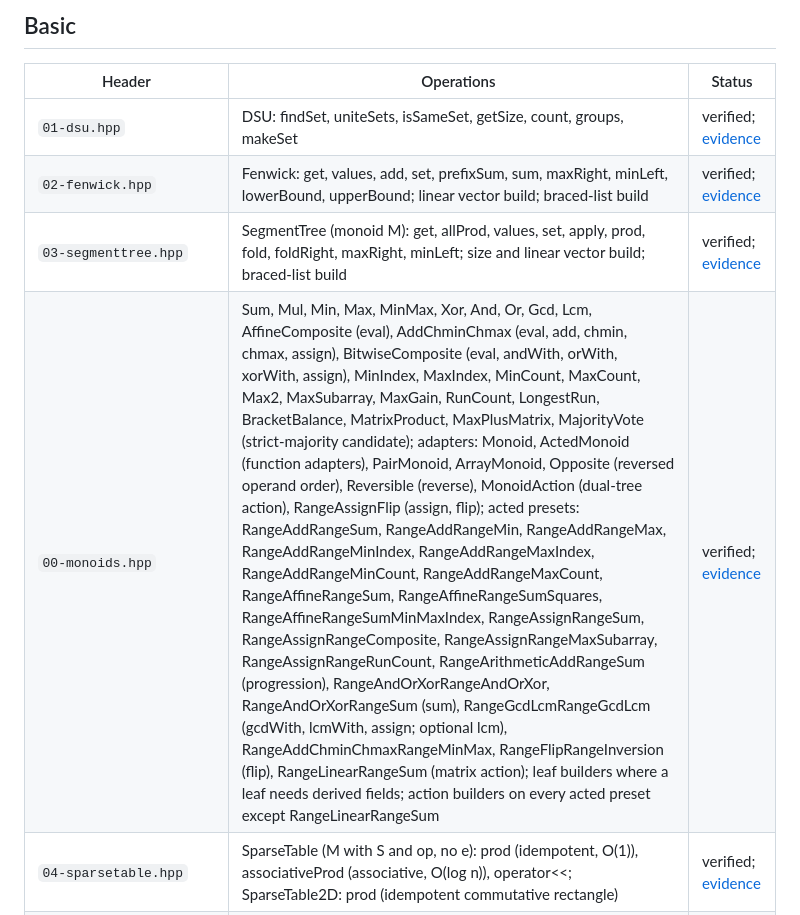
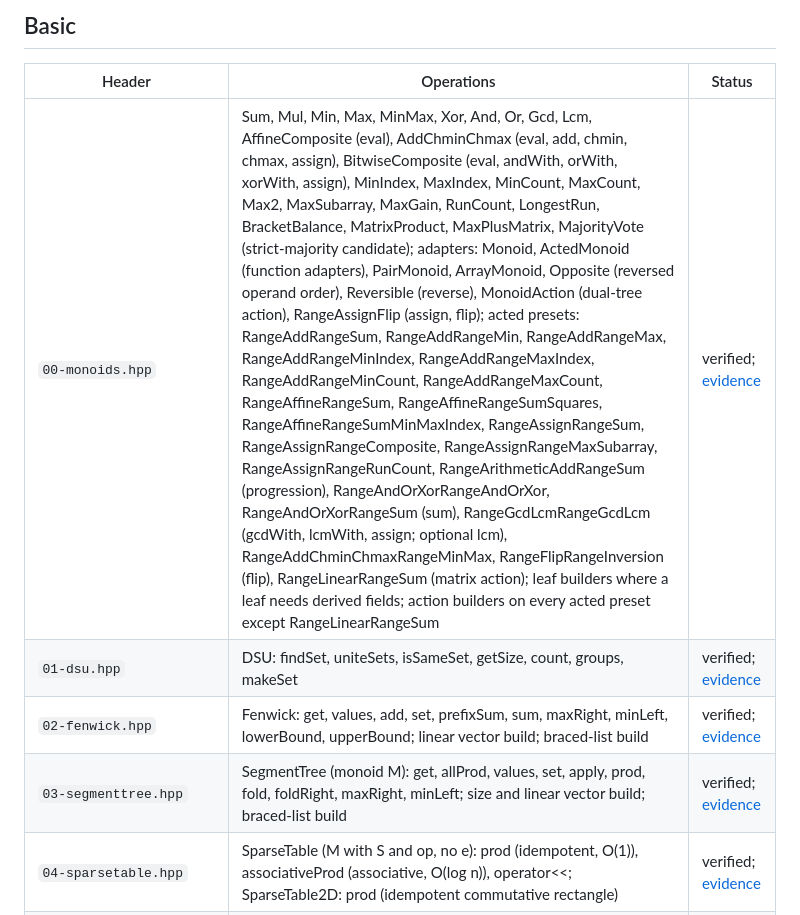
Before and after one commit to Ausp3x/CompProg-Library, a Markdown page: 02-Data Structures/00-index.md, the part around the change. Rendered like a GitHub page.

Commit message:
Moved 00-Monoids to the top of 00-index.md

```diff
--- a/02-Data Structures/00-index.md
+++ b/02-Data Structures/00-index.md
@@ -6,10 +6,10 @@ Scope: this folder owns sequence, set, tree and persistent data-structure engine
 
 | Header | Operations | Status |
 |---|---|---|
+| `00-monoids.hpp` | Sum, Mul, Min, Max, MinMax, Xor, And, Or, Gcd, Lcm, AffineComposite (eval), AddChminChmax (eval, add, chmin, chmax, assign), BitwiseComposite (eval, andWith, orWith, xorWith, assign), MinIndex, MaxIndex, MinCount, MaxCount, Max2, MaxSubarray, MaxGain, RunCount, LongestRun, BracketBalance, MatrixProduct, MaxPlusMatrix, MajorityVote (strict-majority candidate); adapters: Monoid, ActedMonoid (function adapters), PairMonoid, ArrayMonoid, Opposite (reversed operand order), Reversible (reverse), MonoidAction (dual-tree action), RangeAssignFlip (assign, flip); acted presets: RangeAddRangeSum, RangeAddRangeMin, RangeAddRangeMax, RangeAddRangeMinIndex, RangeAddRangeMaxIndex, RangeAddRangeMinCount, RangeAddRangeMaxCount, RangeAffineRangeSum, RangeAffineRangeSumSquares, RangeAffineRangeSumMinMaxIndex, RangeAssignRangeSum, RangeAssignRangeComposite, RangeAssignRangeMaxSubarray, RangeAssignRangeRunCount, RangeArithmeticAddRangeSum (progression), RangeAndOrXorRangeAndOrXor, RangeAndOrXorRangeSum (sum), RangeGcdLcmRangeGcdLcm (gcdWith, lcmWith, assign; optional lcm), RangeAddChminChmaxRangeMinMax, RangeFlipRangeInversion (flip), RangeLinearRangeSum (matrix action); leaf builders where a leaf needs derived fields; action builders on every acted preset except RangeLinearRangeSum | verified; [evidence](Docs/00-monoids.md) |
 | `01-dsu.hpp` | DSU: findSet, uniteSets, isSameSet, getSize, count, groups, makeSet | verified; [evidence](Docs/01-dsu.md) |
 | `02-fenwick.hpp` | Fenwick: get, values, add, set, prefixSum, sum, maxRight, minLeft, lowerBound, upperBound; linear vector build; braced-list build | verified; [evidence](Docs/02-fenwick.md) |
 | `03-segmenttree.hpp` | SegmentTree (monoid M): get, allProd, values, set, apply, prod, fold, foldRight, maxRight, minLeft; size and linear vector build; braced-list build | verified; [evidence](Docs/03-segmenttree.md) |
-| `00-monoids.hpp` | Sum, Mul, Min, Max, MinMax, Xor, And, Or, Gcd, Lcm, AffineComposite (eval), AddChminChmax (eval, add, chmin, chmax, assign), BitwiseComposite (eval, andWith, orWith, xorWith, assign), MinIndex, MaxIndex, MinCount, MaxCount, Max2, MaxSubarray, MaxGain, RunCount, LongestRun, BracketBalance, MatrixProduct, MaxPlusMatrix, MajorityVote (strict-majority candidate); adapters: Monoid, ActedMonoid (function adapters), PairMonoid, ArrayMonoid, Opposite (reversed operand order), Reversible (reverse), MonoidAction (dual-tree action), RangeAssignFlip (assign, flip); acted presets: RangeAddRangeSum, RangeAddRangeMin, RangeAddRangeMax, RangeAddRangeMinIndex, RangeAddRangeMaxIndex, RangeAddRangeMinCount, RangeAddRangeMaxCount, RangeAffineRangeSum, RangeAffineRangeSumSquares, RangeAffineRangeSumMinMaxIndex, RangeAssignRangeSum, RangeAssignRangeComposite, RangeAssignRangeMaxSubarray, RangeAssignRangeRunCount, RangeArithmeticAddRangeSum (progression), RangeAndOrXorRangeAndOrXor, RangeAndOrXorRangeSum (sum), RangeGcdLcmRangeGcdLcm (gcdWith, lcmWith, assign; optional lcm), RangeAddChminChmaxRangeMinMax, RangeFlipRangeInversion (flip), RangeLinearRangeSum (matrix action); leaf builders where a leaf needs derived fields; action builders on every acted preset except RangeLinearRangeSum | verified; [evidence](Docs/00-monoids.md) |
 | `04-sparsetable.hpp` | SparseTable (M with S and op, no e): prod (idempotent, O(1)), associativeProd (associative, O(log n)), operator<<; SparseTable2D: prod (idempotent commutative rectangle) | verified; [evidence](Docs/04-sparsetable.md) |
 | `05-prefix_sum.hpp` | PrefixSum: prefixSum, sum; PrefixSum2D: prefixSum, sum; DifferenceArray: add, values, clear; DifferenceArray2D: add, values, clear; braced-list build (1D) | verified; [evidence](Docs/05-prefix_sum.md) |
 | `06-sqrt_decomposition.hpp` | SqrtDecomp (monoid M): get, values, set, apply, prod, rebuild; SqrtRangeSum: get, values, sum, affine, add, assign, multiply, set; braced-list build | verified; [evidence](Docs/06-sqrt_decomposition.md) |
```
